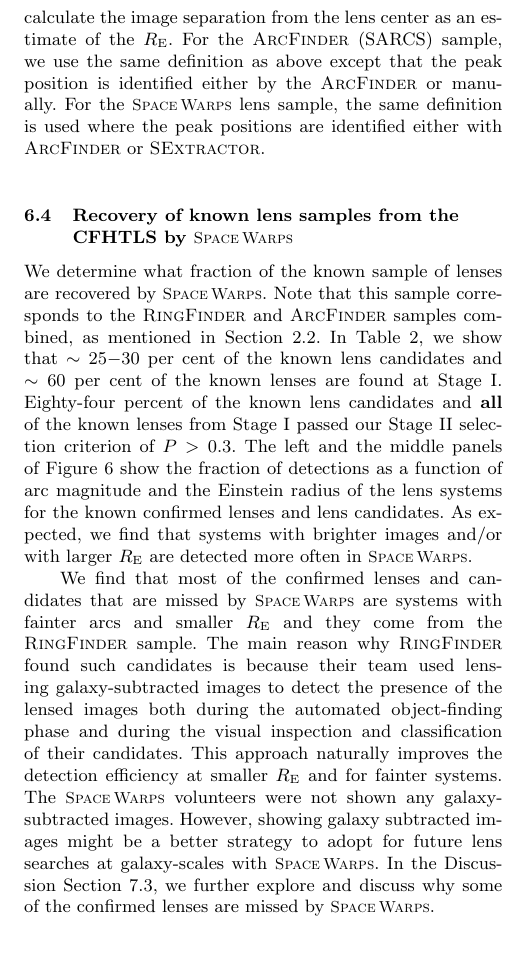
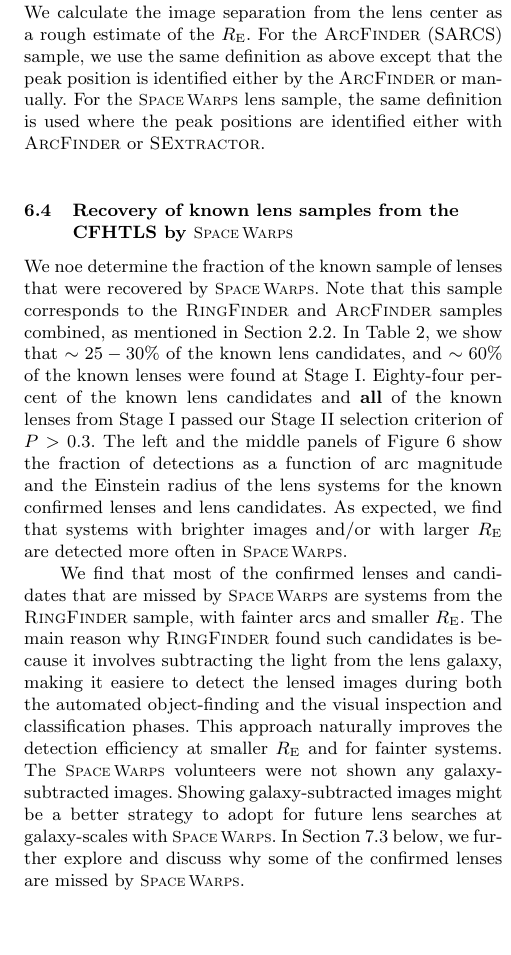
Before and after one commit to drphilmarshall/SpaceWarps, a LaTeX paper (doc/sw-cfhtls.tex): part of one column of page 13 of 24, cut so that both start at the same text, the shorter picture padded with empty space. Compiled offline with pdfLaTeX; a LaTeX package or settings file that is missing is left out.

Commit message:
Tenses in results section #203

```diff
--- a/doc/sw-cfhtls.tex
+++ b/doc/sw-cfhtls.tex
@@ -1116,7 +1116,7 @@ separations. The $R_{\rm E}$ here is then half of the averaged values of
 these angular image separations. For the \rf sample, we use the peak
 position of the lensed images measured by running \sextractor on
 the scaled difference image. We calculate the image separation from the
-lens center as an estimate of the $R_{\rm E}$. For the \af (SARCS)
+lens center as a rough estimate of the $R_{\rm E}$. For the \af (SARCS)
 sample, we use the same definition as above except that the peak
 position is identified either by the \af or manually. For the \sw lens
 sample, the same definition is used where the peak positions are
@@ -1128,11 +1128,11 @@ identified either with \af or \sextractor.
 \subsection{Recovery of known lens samples from the \cfhtls by \sw}
 \label{sec:results:known}
 
-We determine what fraction of the known sample of lenses are recovered
+We noe determine the fraction of the known sample of lenses that were recovered
 by \sw. Note that this sample corresponds to the \rf and \af samples
-combined, as mentioned in \Sref{sec:data:kls}. In Table~\ref{tab:stats},
-we show that $\sim$~25$-$30~per~cent of the known lens candidates and
-$\sim$~60~per~cent of the known lenses are found at \StageOne. Eighty-four
+combined, as mentioned in \Sref{sec:data:kls}. In \Tref{tab:stats},
+we show that $\sim25-30\%$ of the known lens candidates, and
+$\sim60\%$ of the known lenses were found at \StageOne. Eighty-four
 percent of the known lens candidates and \textbf{all} of the known lenses
 from \StageOne passed our \StageTwo selection criterion of $P>0.3$.
 The left and the middle panels of \Fref{fig:compre} show the
@@ -1142,17 +1142,17 @@ candidates. As expected, we find that systems with brighter images
 and/or with larger $R_{\rm E}$ are detected more often in \sw.
 
 We find that most of the confirmed lenses and candidates that are missed
-by \sw are systems with fainter arcs and smaller $R_{\rm E}$ and they
-come from the \rf sample. The main reason why \rf found such candidates
-is because their team used lensing galaxy-subtracted images to detect
-the presence of the lensed images both during the automated
-object-finding phase and during the visual inspection and classification
-of their candidates. This approach naturally improves the detection
+by \sw are systems from the \rf sample, with fainter arcs and smaller $R_{\rm E}$.
+The main reason why \rf found such candidates
+is because it involves subtracting the light from the lens galaxy,
+making it easiere to detect the lensed images during both the automated
+object-finding and the visual inspection and classification
+phases. This approach naturally improves the detection
 efficiency at smaller $R_{\rm E}$ and for fainter systems. The \sw
-volunteers were not shown any galaxy-subtracted images. However, showing
-galaxy subtracted images might be a better strategy to adopt for future
-lens searches at galaxy-scales with \sw. In the Discussion
-\Sref{sec:fn}, we further explore and discuss why some of the confirmed
+volunteers were not shown any galaxy-subtracted images. Showing
+galaxy-subtracted images might be a better strategy to adopt for future
+lens searches at galaxy-scales with \sw. In
+\Sref{sec:fn} below, we further explore and discuss why some of the confirmed
 lenses are missed by \sw.
 
 \begin{figure*}
```
